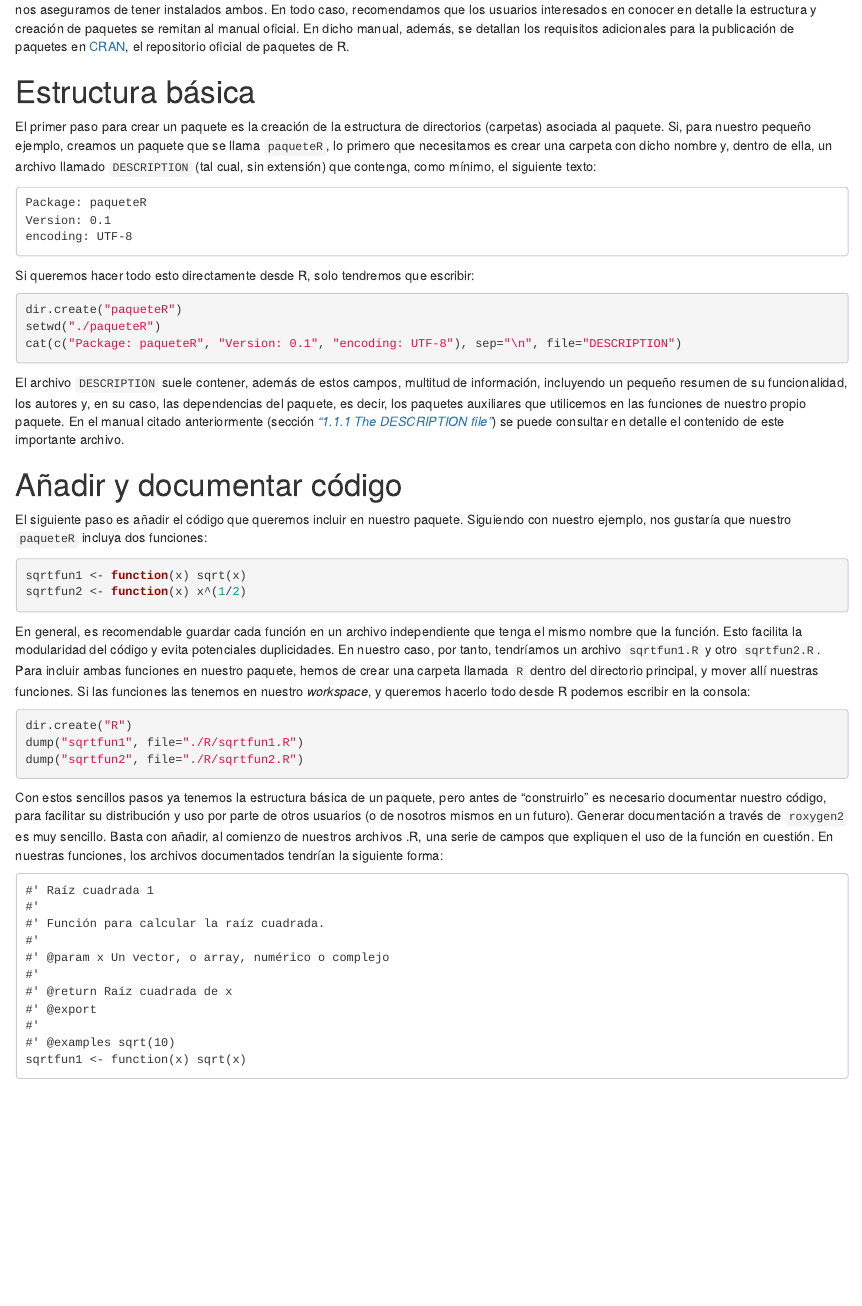
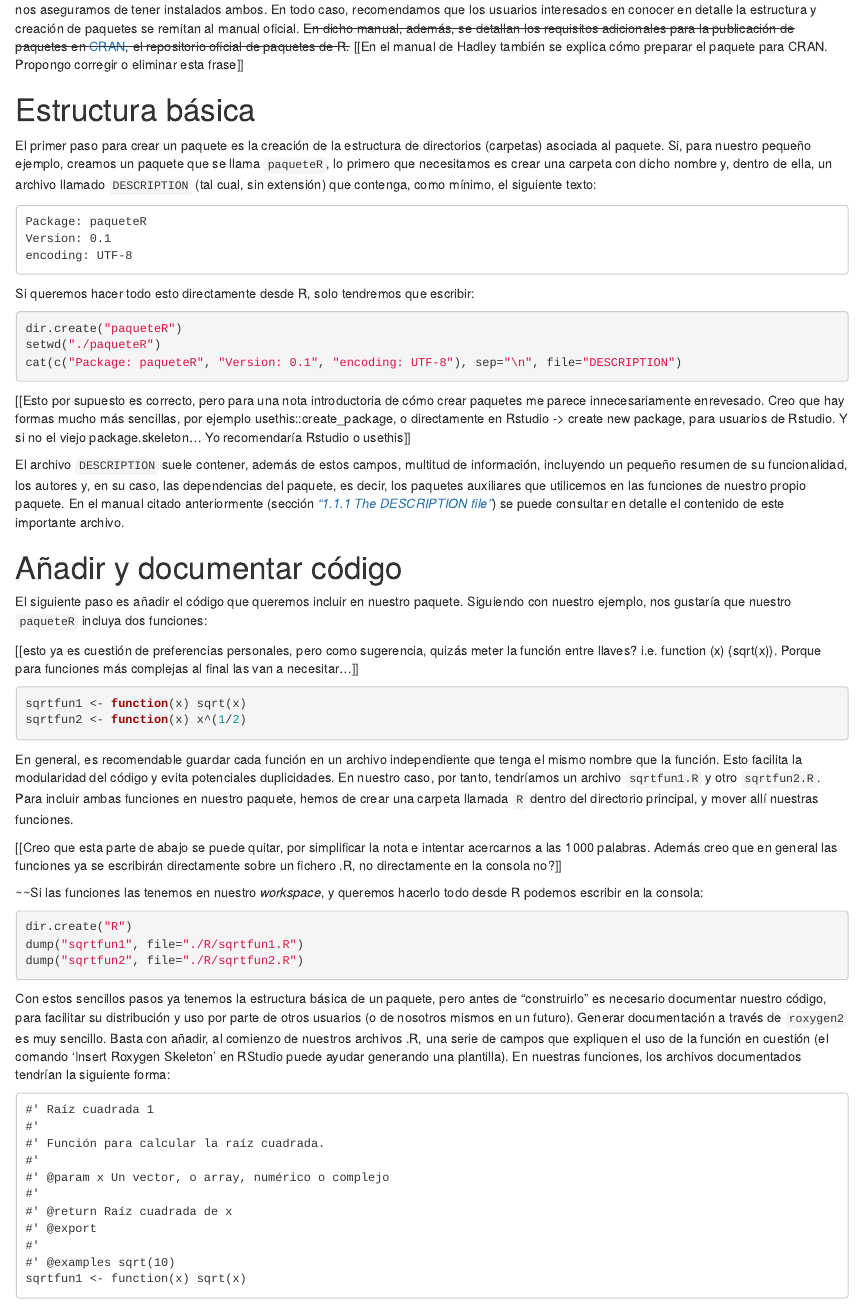
Before and after one commit to ecoinfAEET/Notas_Ecosistemas, an R Markdown document (crear_paquetes_R/notaAEET_crear_paquetes_R.rmd): the page in a window 1100 px wide, from 920 px down. Rendered offline with R 4.5, knitr and Pandoc, with nearby package versions; drawn as R Markdown's standard HTML page in place of the format the file asks for; some code elsewhere in the file could not run offline.

Commit message:
FRS: Revisión nota paquetes R

`````diff
--- a/crear_paquetes_R/notaAEET_crear_paquetes_R.rmd
+++ b/crear_paquetes_R/notaAEET_crear_paquetes_R.rmd
@@ -77,7 +77,7 @@ Existen numerosos recursos en internet con consejos y recetas para crear paquete
 ```{r, eval=FALSE}
 install.packages("devtools", dependencies=TRUE)
 ```
-nos aseguramos de tener instalados ambos. En todo caso, recomendamos que los usuarios interesados en conocer en detalle la estructura y creación de paquetes se remitan al manual oficial. En dicho manual, además, se detallan los requisitos adicionales para la publicación de paquetes en [CRAN][cran0], el repositorio oficial de paquetes de R.
+nos aseguramos de tener instalados ambos. En todo caso, recomendamos que los usuarios interesados en conocer en detalle la estructura y creación de paquetes se remitan al manual oficial. ~~En dicho manual, además, se detallan los requisitos adicionales para la publicación de paquetes en [CRAN][cran0], el repositorio oficial de paquetes de R.~~ [[En el manual de Hadley también se explica cómo preparar el paquete para CRAN. Propongo corregir o eliminar esta frase]]
 
 # Estructura básica
 
@@ -95,18 +95,26 @@ setwd("./paqueteR")
 cat(c("Package: paqueteR", "Version: 0.1", "encoding: UTF-8"), sep="\n", file="DESCRIPTION")
 ```
 
+[[Esto por supuesto es correcto, pero para una nota introductoria de cómo crear paquetes me parece innecesariamente enrevesado. Creo que hay formas mucho más sencillas, por ejemplo usethis::create_package, o directamente en Rstudio -> create new package, para usuarios de Rstudio. Y si no el viejo package.skeleton... Yo recomendaría Rstudio o usethis]]
+
 El archivo `DESCRIPTION` suele contener, además de estos campos, multitud de información, incluyendo un pequeño resumen de su funcionalidad, los autores y, en su caso,  las dependencias del paquete, es decir, los paquetes auxiliares que utilicemos en las funciones de nuestro propio paquete. En el manual citado anteriormente (sección [*"1.1.1 The DESCRIPTION file"*][DESCRIPTION_REF]) se puede consultar en detalle el contenido de este importante archivo.
 
 # Añadir y documentar código
 
 El siguiente paso es añadir el código que queremos incluir en nuestro paquete. Siguiendo con nuestro ejemplo, nos gustaría que nuestro `paqueteR` incluya dos funciones:
 
+[[esto ya es cuestión de preferencias personales, pero como sugerencia, quizás meter la función entre llaves? i.e. function (x) {sqrt(x)}. Porque para funciones más complejas al final las van a necesitar...]]
+
 ```{r}
 sqrtfun1 <- function(x) sqrt(x)
 sqrtfun2 <- function(x) x^(1/2)
 ```
 
-En general, es recomendable guardar cada función en un archivo independiente que tenga el mismo nombre que la función. Esto facilita la modularidad del código y evita potenciales duplicidades. En nuestro caso, por tanto, tendríamos un archivo `sqrtfun1.R` y otro `sqrtfun2.R`. Para incluir ambas funciones en nuestro paquete, hemos de crear una carpeta llamada `R` dentro del directorio principal, y mover allí nuestras funciones. Si las funciones las tenemos en nuestro *workspace*, y queremos hacerlo todo desde R podemos escribir en la consola:
+En general, es recomendable guardar cada función en un archivo independiente que tenga el mismo nombre que la función. Esto facilita la modularidad del código y evita potenciales duplicidades. En nuestro caso, por tanto, tendríamos un archivo `sqrtfun1.R` y otro `sqrtfun2.R`. Para incluir ambas funciones en nuestro paquete, hemos de crear una carpeta llamada `R` dentro del directorio principal, y mover allí nuestras funciones.
+
+[[Creo que esta parte de abajo se puede quitar, por simplificar la nota e intentar acercarnos a las 1000 palabras. Además creo que en general las funciones ya se escribirán directamente sobre un fichero .R, no directamente en la consola no?]]
+
+~~Si las funciones las tenemos en nuestro *workspace*, y queremos hacerlo todo desde R podemos escribir en la consola:
 
 ```{r}
 dir.create("R")
@@ -116,7 +124,8 @@ dump("sqrtfun2", file="./R/sqrtfun2.R")
 
 
 
-Con estos sencillos pasos ya tenemos la estructura básica de un paquete, pero antes de "construirlo" es necesario documentar nuestro código, para facilitar su distribución y uso por parte de otros usuarios (o de nosotros mismos en un futuro). Generar documentación a través de `roxygen2` es muy sencillo. Basta con añadir, al comienzo de nuestros archivos .R, una serie de campos que expliquen el uso de la función en cuestión. En nuestras funciones, los archivos documentados tendrían la siguiente forma:
+
+Con estos sencillos pasos ya tenemos la estructura básica de un paquete, pero antes de "construirlo" es necesario documentar nuestro código, para facilitar su distribución y uso por parte de otros usuarios (o de nosotros mismos en un futuro). Generar documentación a través de `roxygen2` es muy sencillo. Basta con añadir, al comienzo de nuestros archivos .R, una serie de campos que expliquen el uso de la función en cuestión (el comando 'Insert Roxygen Skeleton' en RStudio puede ayudar generando una plantilla). En nuestras funciones, los archivos documentados tendrían la siguiente forma:
 
 ````
 #' Raíz cuadrada 1
`````
Also changed, not shown: crear_paquetes_R/notaAEET_crear_paquetes_R.rmd (6 more changed lines).
